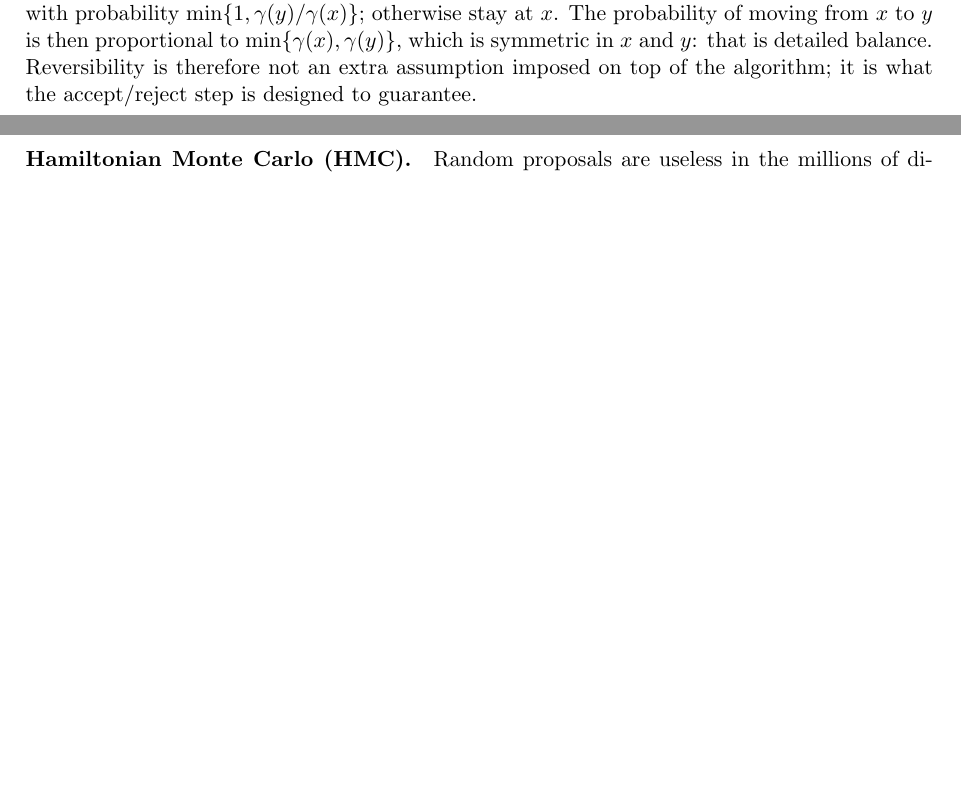
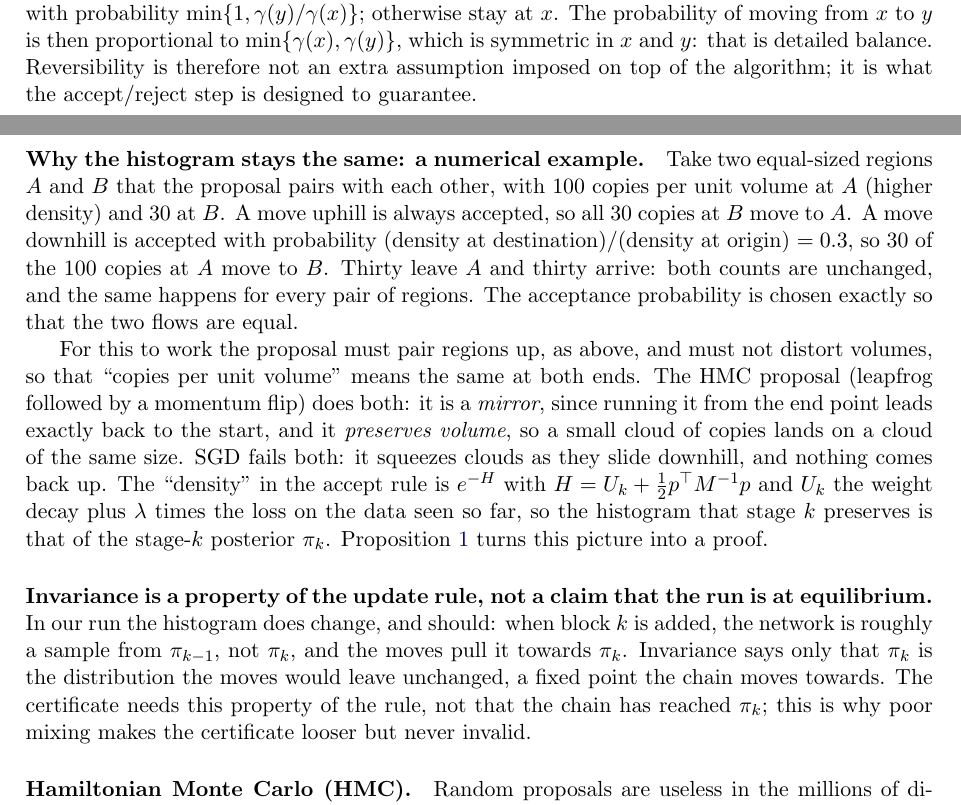
Before and after one commit to Diegogpcm/init-loss-variance, a LaTeX paper (docs/note/ais_certificate.tex): two parts of pages 6 and 7 of 24, joined at a grey line, cut so that both start at the same text, the shorter picture padded with empty space. Compiled offline with pdfLaTeX.

Commit message:
Note: why the histogram is preserved (numerical balance example; mirror + volume preservation; which target is preserved) and that invariance is a property of the rule, not equilibrium of the run
Co-Authored-By: Claude Opus 5.5 <noreply@anthropic.com>
Claude-Session: https://claude.ai/code/session_01He3qFFXhN2VKShQ8xV2x51

```diff
--- a/docs/note/ais_certificate.tex
+++ b/docs/note/ais_certificate.tex
@@ -251,6 +251,27 @@ moves anticlockwise, so it is not reversible: probability circulates around the
 otherwise stay at $x$. The probability of moving from $x$ to $y$ is then proportional to $\min\{\gamma(x),\gamma(y)\}$, which
 is symmetric in $x$ and $y$: that is detailed balance. Reversibility is therefore not an extra assumption imposed on top
 of the algorithm; it is what the accept/reject step is designed to guarantee.
+
+\paragraph{Why the histogram stays the same: a numerical example.} Take two equal-sized regions $A$ and $B$ that the
+proposal pairs with each other, with $100$ copies per unit volume at $A$ (higher density) and $30$ at $B$. A move uphill is
+always accepted, so all $30$ copies at $B$ move to $A$. A move downhill is accepted with probability
+(density at destination)/(density at origin) $=0.3$, so $30$ of the $100$ copies at $A$ move to $B$. Thirty leave $A$ and
+thirty arrive: both counts are unchanged, and the same happens for every pair of regions. The acceptance probability is
+chosen exactly so that the two flows are equal.
+
+For this to work the proposal must pair regions up, as above, and must not distort volumes, so that ``copies per unit
+volume'' means the same at both ends. The HMC proposal (leapfrog followed by a momentum flip) does both: it is a
+\emph{mirror}, since running it from the end point leads exactly back to the start, and it \emph{preserves volume}, so a
+small cloud of copies lands on a cloud of the same size. SGD fails both: it squeezes clouds as they slide downhill, and
+nothing comes back up. The ``density'' in the accept rule is $e^{-H}$ with $H=U_k+\frac12p^\top M^{-1}p$ and $U_k$ the
+weight decay plus $\lambda$ times the loss on the data seen so far, so the histogram that stage $k$ preserves is that of the
+stage-$k$ posterior $\pi_k$. Proposition~\ref{prop:hmc} turns this picture into a proof.
+
+\paragraph{Invariance is a property of the update rule, not a claim that the run is at equilibrium.} In our run the
+histogram does change, and should: when block $k$ is added, the network is roughly a sample from $\pi_{k-1}$, not $\pi_k$,
+and the moves pull it towards $\pi_k$. Invariance says only that $\pi_k$ is the distribution the moves would leave
+unchanged, a fixed point the chain moves towards. The certificate needs this property of the rule, not that the chain has
+reached $\pi_k$; this is why poor mixing makes the certificate looser but never invalid.
 
 \paragraph{Hamiltonian Monte Carlo (HMC).} Random proposals are useless in the millions of dimensions of a network, so
 HMC (Neal, 2011) proposes using gradients. Write the target as $\gamma(w)=e^{-U(w)}$, where $U$ is an ``energy''; for a
```
Also changed, not shown: docs/note/ais_certificate.pdf.
